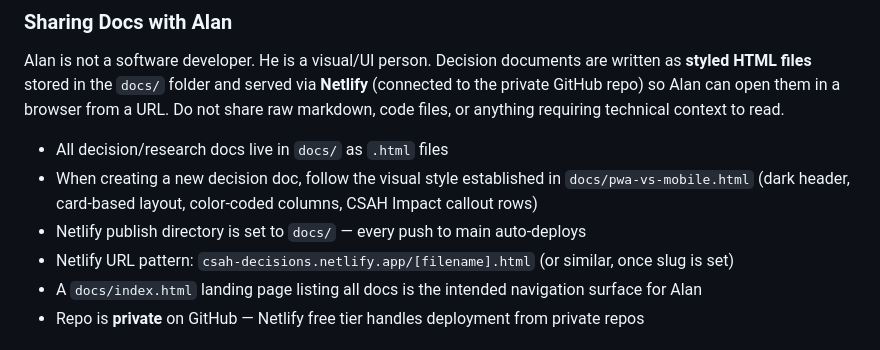
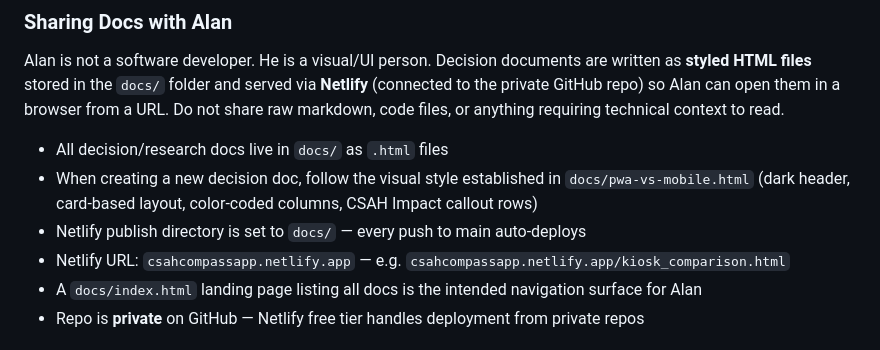
Before and after one commit to Chatham-Sav-Authority-for-Homeless-CSAH/decisionHub_arc, a Markdown page: CLAUDE.md, the part around the change. GitHub-like rendering.

```diff
--- a/CLAUDE.md
+++ b/CLAUDE.md
@@ -80,7 +80,7 @@ Alan is not a software developer. He is a visual/UI person. Decision documents a
 - All decision/research docs live in `docs/` as `.html` files
 - When creating a new decision doc, follow the visual style established in `docs/pwa-vs-mobile.html` (dark header, card-based layout, color-coded columns, CSAH Impact callout rows)
 - Netlify publish directory is set to `docs/` — every push to main auto-deploys
-- Netlify URL pattern: `csah-decisions.netlify.app/[filename].html` (or similar, once slug is set)
+- Netlify URL: `csahcompassapp.netlify.app` — e.g. `csahcompassapp.netlify.app/kiosk_comparison.html`
 - A `docs/index.html` landing page listing all docs is the intended navigation surface for Alan
 - Repo is **private** on GitHub — Netlify free tier handles deployment from private repos
 
```
Also changed, not shown: README.md (added, +35 -0 lines).
